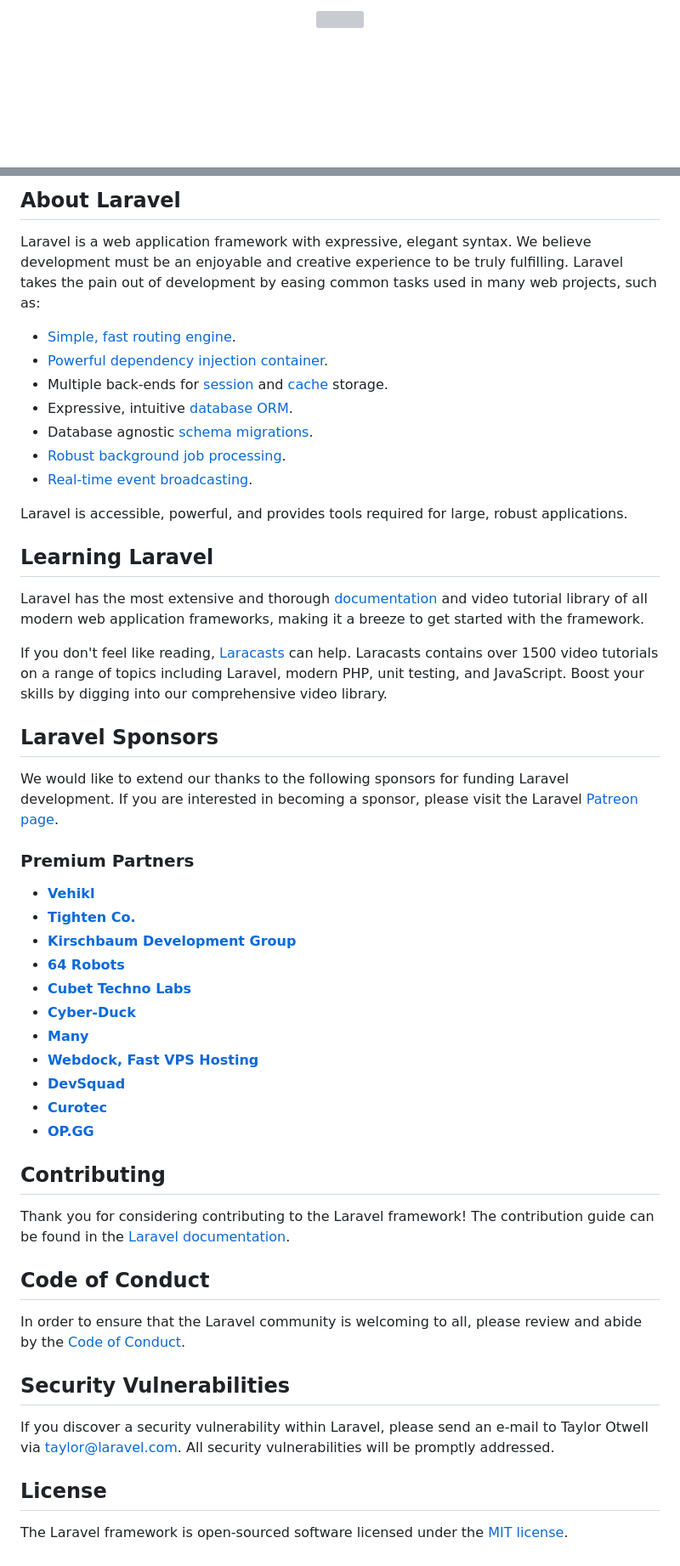
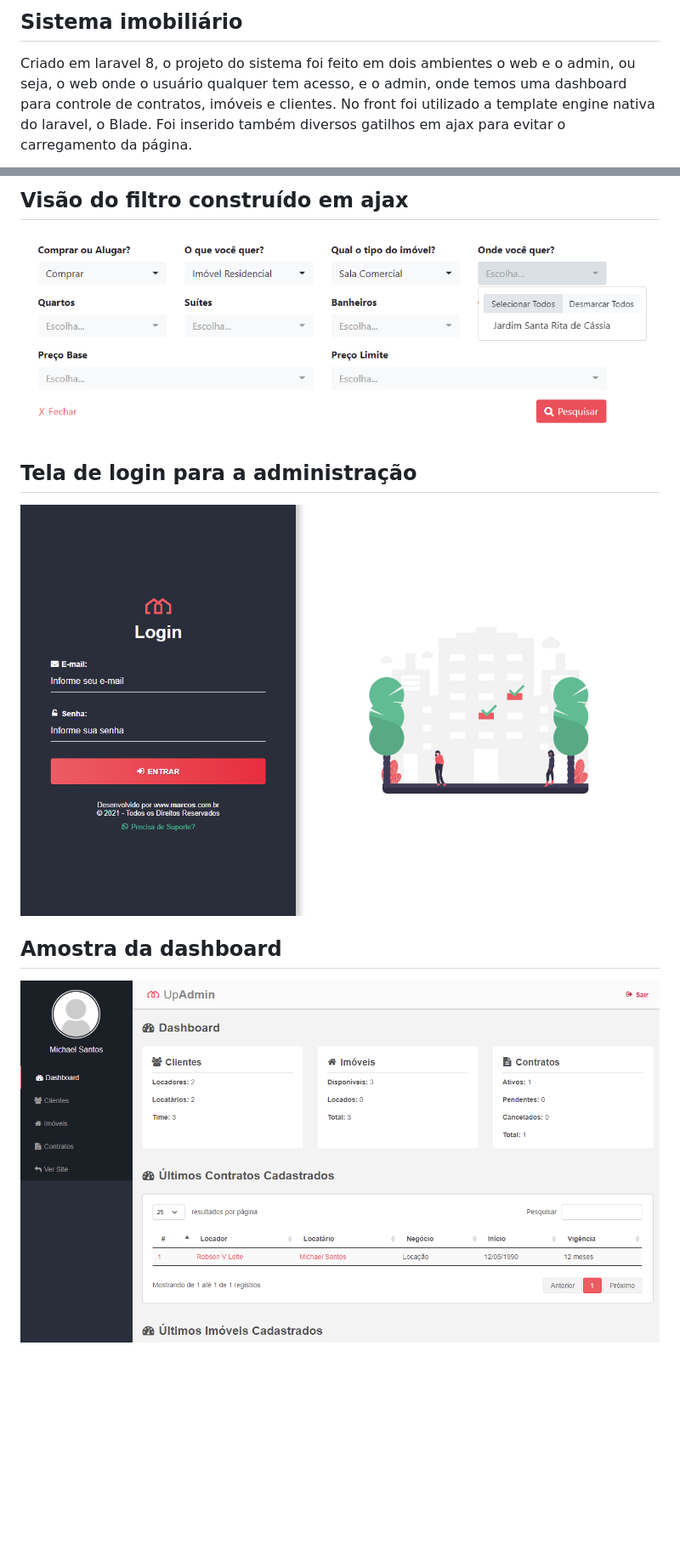
Before and after one commit to MarcosDestro/ProjetoImobiLaravel, a Markdown page: README.md, 2 parts joined by grey strips. Shown at 85% size. Rendered like a GitHub page; pictures changed too: screenshot02.png (added), screenshot03.png (added), screenshot04.png (added); blank space fills up the shorter version; grey boxes are pictures that could not be loaded.

Commit message:
Inserido screenshots

```diff
--- a/README.md
+++ b/README.md
@@ -1,2 +1,4 @@
-<p align="center"><a href="https://laravel.com" target="_blank"><img src="https://raw.githubusercontent.com/laravel/art/master/logo-lockup/5%20SVG/2%20CMYK/1%20Full%20Color/laravel-logolockup-cmyk-red.svg" width="400"></a></p>
+## Sistema imobiliário
+Criado em laravel 8, o projeto do sistema foi feito em dois ambientes o web e o admin, ou seja, o web onde o usuário qualquer tem acesso, e o admin, onde temos uma dashboard para controle de contratos, imóveis e clientes.
+No front foi utilizado a template engine nativa do laravel, o Blade. Foi inserido também diversos gatilhos em ajax para evitar o carregamento da página.
 
@@ -9,54 +7,9 @@
 
-## About Laravel
+## Visão do filtro construído em ajax
+![Screenshot](screenshot02.png)
 
-Laravel is a web application framework with expressive, elegant syntax. We believe development must be an enjoyable and creative experience to be truly fulfilling. Laravel takes the pain out of development by easing common tasks used in many web projects, such as:
+## Tela de login para a administração
+![Screenshot](screenshot03.png)
 
-- [Simple, fast routing engine](https://laravel.com/docs/routing).
-- [Powerful dependency injection container](https://laravel.com/docs/container).
-- Multiple back-ends for [session](https://laravel.com/docs/session) and [cache](https://laravel.com/docs/cache) storage.
-- Expressive, intuitive [database ORM](https://laravel.com/docs/eloquent).
-- Database agnostic [schema migrations](https://laravel.com/docs/migrations).
-- [Robust background job processing](https://laravel.com/docs/queues).
-- [Real-time event broadcasting](https://laravel.com/docs/broadcasting).
-
-Laravel is accessible, powerful, and provides tools required for large, robust applications.
-
-## Learning Laravel
-
-Laravel has the most extensive and thorough [documentation](https://laravel.com/docs) and video tutorial library of all modern web application frameworks, making it a breeze to get started with the framework.
-
-If you don't feel like reading, [Laracasts](https://laracasts.com) can help. Laracasts contains over 1500 video tutorials on a range of topics including Laravel, modern PHP, unit testing, and JavaScript. Boost your skills by digging into our comprehensive video library.
-
-## Laravel Sponsors
-
-We would like to extend our thanks to the following sponsors for funding Laravel development. If you are interested in becoming a sponsor, please visit the Laravel [Patreon page](https://patreon.com/taylorotwell).
-
-### Premium Partners
-
-- **[Vehikl](https://vehikl.com/)**
-- **[Tighten Co.](https://tighten.co)**
-- **[Kirschbaum Development Group](https://kirschbaumdevelopment.com)**
-- **[64 Robots](https://64robots.com)**
-- **[Cubet Techno Labs](https://cubettech.com)**
-- **[Cyber-Duck](https://cyber-duck.co.uk)**
-- **[Many](https://www.many.co.uk)**
-- **[Webdock, Fast VPS Hosting](https://www.webdock.io/en)**
-- **[DevSquad](https://devsquad.com)**
-- **[Curotec](https://www.curotec.com/services/technologies/laravel/)**
-- **[OP.GG](https://op.gg)**
-
-## Contributing
-
-Thank you for considering contributing to the Laravel framework! The contribution guide can be found in the [Laravel documentation](https://laravel.com/docs/contributions).
-
-## Code of Conduct
-
-In order to ensure that the Laravel community is welcoming to all, please review and abide by the [Code of Conduct](https://laravel.com/docs/contributions#code-of-conduct).
-
-## Security Vulnerabilities
-
-If you discover a security vulnerability within Laravel, please send an e-mail to Taylor Otwell via [taylor@laravel.com](mailto:taylor@laravel.com). All security vulnerabilities will be promptly addressed.
-
-## License
-
-The Laravel framework is open-sourced software licensed under the [MIT license](https://opensource.org/licenses/MIT).
+## Amostra da dashboard
+![Screenshot](screenshot04.png)
```
Also changed, not shown: other parts of README.md (+2 -6 lines), 1 other file.
